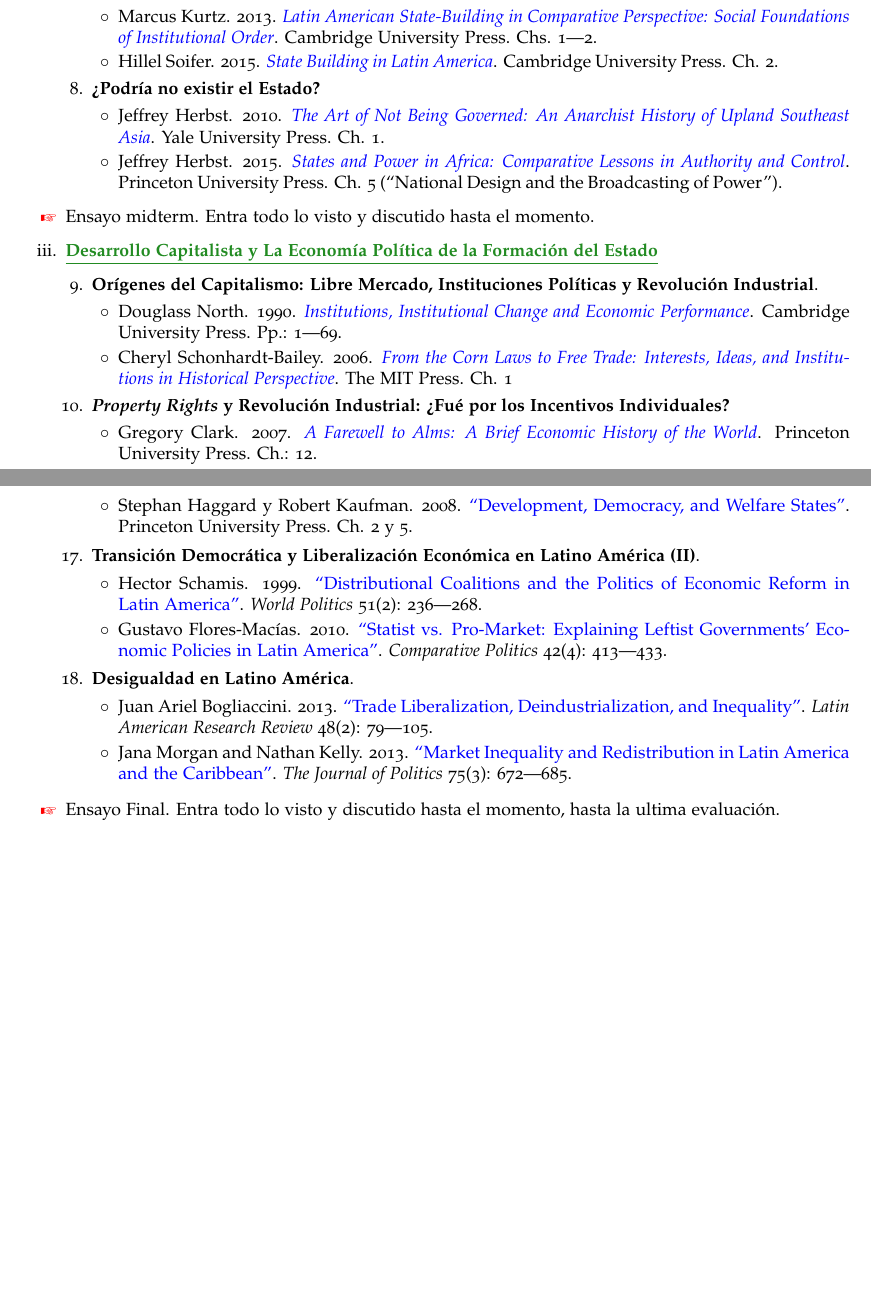
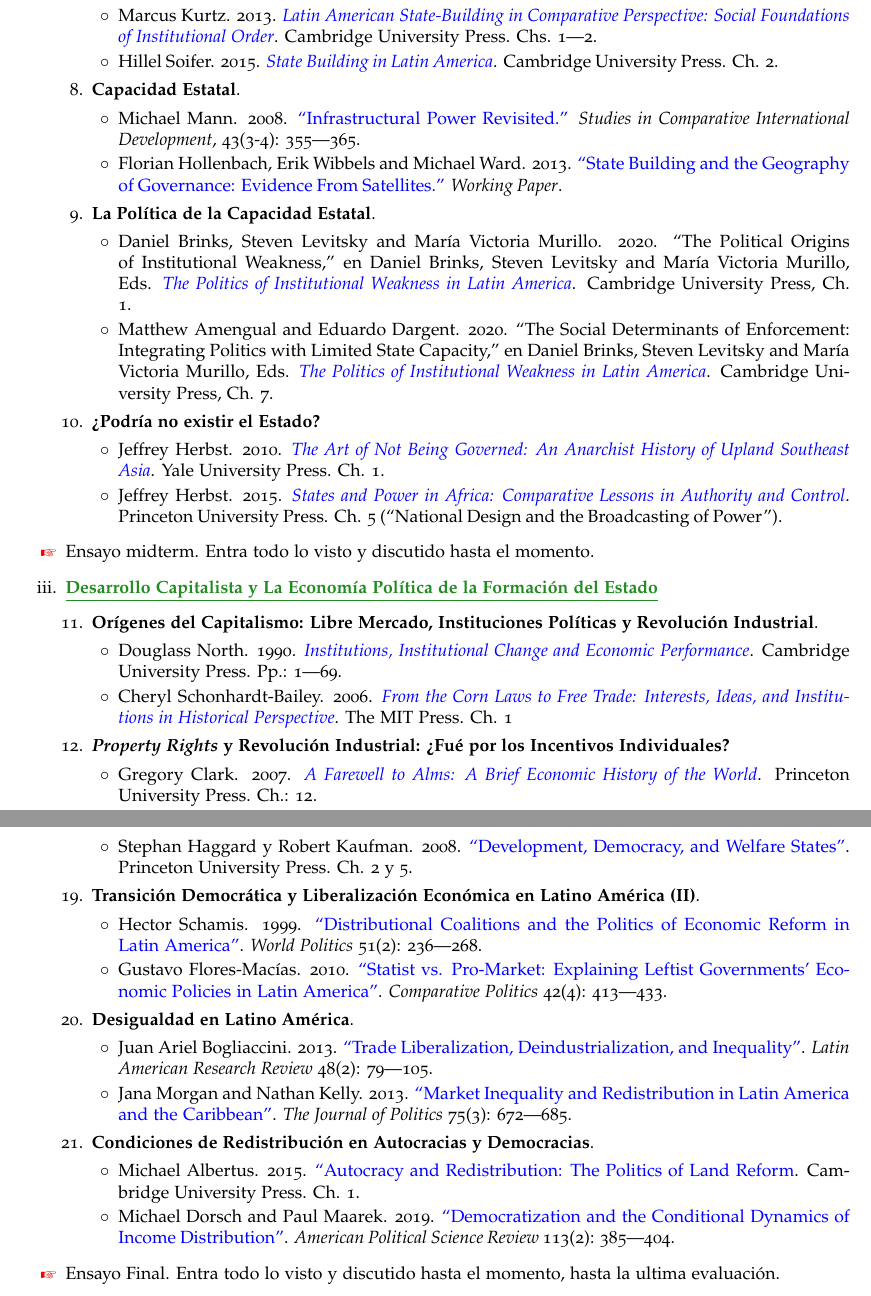
Before and after one commit to hbahamonde/Ciencia_Politica_II, a LaTeX document (Bahamonde_Ciencia_Politica_II.tex): two parts of pages 6 and 7 of 9, joined at a grey line, cut so that both start at the same text, the shorter picture padded with empty space. The pictures show the PDF file Bahamonde_Ciencia_Politica_II.pdf that the author committed with the source.

Commit message:
syllabus

```diff
--- a/Bahamonde_Ciencia_Politica_II.tex
+++ b/Bahamonde_Ciencia_Politica_II.tex
@@ -269,7 +269,7 @@
 Este semestre, abordaremos tres unidades. En particular:
 
 \begin{enumerate}
-	\item Formaci\'on del Estado: Guerra, Elites, Impuestos, Riqueza y Justicia.
+	\item Formaci\'on y Capacidad del Estado: Guerra, \'Elites, Impuestos, Riqueza y Justicia.
 	\item Desarrollo Capitalista y La Econom\'ia Pol\'itica de la Formaci\'on del Estado.
 	\item Desigualdad Econ\'omica: ¿Qu\'e Han Hecho o Podr\'ian Hacer los Estados?
 \end{enumerate}
@@ -392,7 +392,7 @@
     \end{itemize}
 
 
-	\item {\color{ForestGreen}{\bf \underline{Formaci\'on del Estado: Guerra, Elites, Impuestos, Riqueza y Justicia}}}
+	\item {\color{ForestGreen}{\bf \underline{Formaci\'on y Capacidad del Estado: Guerra, \'Elites, Impuestos, Riqueza y Justicia}}}
 		\begin{itemize}
 
 			\item[2.] {\bf Formaci\'on del estado: El estado europeo a la luz de la teor\'ia econ\'omica y sociol\'ogica}.
@@ -433,12 +433,29 @@
 					\item[$\circ$]  Hillel Soifer. 2015. \href{https://github.com/hbahamonde/Ciencia_Politica_II/raw/master/Readings/Soifer.pdf}{\emph{State Building in Latin America}}. Cambridge University Press. Ch. 2.\phantom{\textcite{Soifer2015a}}
 				\end{itemize}
 
+			\item[8.] {\bf Capacidad Estatal}.
+				\begin{itemize}
+					\item[$\circ$] Michael Mann. 2008. \href{https://github.com/hbahamonde/Ciencia_Politica_II/raw/master/Readings/Mann_2008.pdf}{``Infrastructural Power Revisited.''} \emph{Studies in Comparative International Development}, 43(3-4): 355---365.\phantom{\textcite{Mann2008a}}
+					\item[$\circ$]  Florian Hollenbach, Erik Wibbels and Michael Ward. 2013. \href{https://github.com/hbahamonde/Ciencia_Politica_II/raw/master/Readings/Hollenbach_2013.pdf}{``State Building and the Geography of Governance: Evidence From Satellites.''} \emph{Working Paper}.\phantom{\textcite{Hollenbach2013}}
+				\end{itemize}
 
-		\item[8.] {\bf ¿Podr\'ia no existir el Estado?}
+
+			\item[9.] {\bf La Pol\'itica de la Capacidad Estatal}.
+				\begin{itemize}
+					\item[$\circ$] Daniel Brinks, Steven Levitsky and Mar\'ia Victoria Murillo. 2020. ``The Political Origins of Institutional Weakness,'' en Daniel Brinks, Steven Levitsky and Mar\'ia Victoria Murillo, Eds. \href{https://github.com/hbahamonde/Ciencia_Politica_II/raw/master/Readings/Brinks_Levitsky_Murillo.pdf}{\emph{The Politics of Institutional Weakness in Latin America}}. Cambridge University Press, Ch. 1.\phantom{\textcite{Brinks2020}}
+					\item[$\circ$] Matthew Amengual and Eduardo Dargent. 2020. ``The Social Determinants of Enforcement: Integrating Politics with Limited State Capacity,'' en Daniel Brinks, Steven Levitsky and Mar\'ia Victoria Murillo, Eds. \href{https://github.com/hbahamonde/Ciencia_Politica_II/raw/master/Readings/Brinks_Levitsky_Murillo.pdf}{\emph{The Politics of Institutional Weakness in Latin America}}. Cambridge University Press, Ch. 7.\phantom{\textcite{Brinks2020}}
+				\end{itemize}
+
+
+
+		\item[10.] {\bf ¿Podr\'ia no existir el Estado?}
 				\begin{itemize}
           \item[$\circ$] Jeffrey Herbst. 2010. \href{https://github.com/hbahamonde/Ciencia_Politica_II/raw/master/Readings/Scott.pdf}{\emph{The Art of Not Being Governed: An Anarchist History of Upland Southeast Asia}}. Yale University Press. Ch. 1.\phantom{\textcite{Scott2010}}
 					\item[$\circ$] Jeffrey Herbst. 2015. \href{https://github.com/hbahamonde/Ciencia_Politica_II/raw/master/Readings/Herbst.pdf}{\emph{States and Power in Africa: Comparative Lessons in Authority and Control}}. Princeton University Press. Ch. 5 (``National Design and the Broadcasting of Power'').\phantom{\textcite{Herbst2015}}
-        \end{itemize}
+        		\end{itemize}
+
+
+
 		\end{itemize}
 
 \item[{\color{red}\Pointinghand}] Ensayo midterm. Entra todo lo visto y discutido hasta el momento.
@@ -447,26 +464,26 @@
 	\item {\color{ForestGreen}{\bf \underline{Desarrollo Capitalista y La Econom\'ia Pol\'itica de la Formaci\'on del Estado}}}
 		\begin{itemize}
 
-			\item[9.] {\bf Or\'igenes del Capitalismo: Libre Mercado, Instituciones Pol\'iticas y Revoluci\'on Industrial}.
+			\item[11.] {\bf Or\'igenes del Capitalismo: Libre Mercado, Instituciones Pol\'iticas y Revoluci\'on Industrial}.
 				\begin{itemize}
 					\item[$\circ$]  Douglass North. 1990. \href{https://github.com/hbahamonde/Ciencia_Politica_II/raw/master/Readings/North.pdf}{\emph{Institutions, Institutional Change and Economic Performance}}. Cambridge University Press. Pp.: 1---69.\phantom{\textcite{North1990}}
           \item[$\circ$] Cheryl Schonhardt-Bailey. 2006. \href{https://github.com/hbahamonde/Ciencia_Politica_II/raw/master/Readings/Corn_Laws.pdf}{\emph{From the Corn Laws to Free Trade: Interests, Ideas, and Institutions in Historical Perspective}}. The MIT Press. Ch. 1\phantom{\textcite{Schonhardt-Bailey2006}}
         \end{itemize}
 
 
-			\item[10.] {\bf \emph{Property Rights} y Revoluci\'on Industrial: ¿Fu\'e por los Incentivos Individuales?}
+			\item[12.] {\bf \emph{Property Rights} y Revoluci\'on Industrial: ¿Fu\'e por los Incentivos Individuales?}
 				\begin{itemize}
 					\item[$\circ$]  Gregory Clark. 2007. \href{https://github.com/hbahamonde/Ciencia_Politica_II/raw/master/Readings/Clark.pdf}{\emph{A Farewell to Alms: A Brief Economic History of the World}}. Princeton University Press. Ch.: 12.\phantom{\textcite{Clark2007}}
 				\end{itemize}
 
 
-			\item[11.] {\bf Representaci\'on Pol\'itica y \'Elites Econ\'omicas: El Pr\'estamo}.
+			\item[13.] {\bf Representaci\'on Pol\'itica y \'Elites Econ\'omicas: El Pr\'estamo}.
 				\begin{itemize}
           \item[$\circ$]  David Stasavage. 2011. \href{https://github.com/hbahamonde/Ciencia_Politica_II/raw/master/Readings/Stasavage.pdf}{\emph{States of Credit: Size, Power, and the Development of European Polities}}. Princeton University Press. Ch.: 1 (``Introduction'').\phantom{\textcite{Stasavage2011}}
         \end{itemize}
 
 
-      \item[12.] {\bf ¿Son los \emph{Booms} Econ\'omicos Positivos para la Formaci\'on del Estado?: \'Africa y Latinoam\'erica}.
+      \item[14.] {\bf ¿Son los \emph{Booms} Econ\'omicos Positivos para la Formaci\'on del Estado?: \'Africa y Latinoam\'erica}.
         \begin{itemize}
           \item[$\circ$] Ryan Saylor. 2014. \href{https://github.com/hbahamonde/Ciencia_Politica_II/raw/master/Readings/Saylor.pdf}{\emph{State Building in Boom Times: Commodities and Coalitions in Latin America and Africa}}. Oxford University Press. Ch. 1---p. 39.\phantom{\textcite{Saylor:2014aa}}
 
@@ -480,7 +497,7 @@
 	\item {\color{ForestGreen}{\bf \underline{Desigualdad Econ\'omica: ¿Qu\'e Han Hecho o Podr\'ian Hacer los Estados?}}}
 		\begin{itemize}
 
-			\item[13.] {\bf Mecanismos Desigualizantes del Capitalismo e Instituciones Coloniales}.
+			\item[15.] {\bf Mecanismos Desigualizantes del Capitalismo e Instituciones Coloniales}.
 				\begin{itemize}
 					\item[$\circ$] Elisa Mariscal and Kenneth L. Sokoloff. 2000. ``Schooling, Suffrage, and the Persistence of Inequality in the Americas, 1800-1945'', en Stephen Harber, Ed. \href{https://github.com/hbahamonde/Ciencia_Politica_II/raw/master/Readings/Political_Institutions_Haber.pdf}{\emph{Political Institutions and Economic Growth in Latin America}}.\phantom{\textcite{Haber2000}}
           \item[$\circ$] Thomas Piketty. 2014.  \href{https://github.com/hbahamonde/Ciencia_Politica_II/raw/master/Readings/Piketty_El_capital.pdf}{``Capital in the Twenty-First Century''}. Fondo de Cultura Econ\'omica. Ch.: ``Introducci\'on''.\phantom{\textcite{Piketty:2015aa}}
@@ -493,32 +510,40 @@
         \end{itemize}
 
 
-			\item[15.] {\bf Estados de Bienestar: Or\'igenes}.
+			\item[17.] {\bf Estados de Bienestar: Or\'igenes}.
 				\begin{itemize}
 					\item[$\circ$] Kenneth Scheve and David Stasavage. 2015. \href{https://github.com/hbahamonde/Ciencia_Politica_II/raw/master/Readings/Taxing_The_Rich.pdf}{``Taxing the Rich: A History of Fiscal Fairness in the United States and Europe''}. Princeton University Press. Ch. 1.\phantom{\textcite{Scheve2016}}
 					\item[$\circ$] Alberto Alesina, Edward Glaeser y Bruce Sacerdote. 2001.\href{https://github.com/hbahamonde/Ciencia_Politica_II/raw/master/Readings/Alesina_et_al.pdf}{``Why Doesn't the United States Have a European-Style Welfare State?''} Brookings Papers on Economic Activity \#1933: 187---277.\phantom{\textcite{Alesina2001}}
 				\end{itemize}
 
 
-			\item[16.] {\bf Reformas Pol\'iticas de Bienestar en Latino Am\'erica}.
+			\item[18.] {\bf Reformas Pol\'iticas de Bienestar en Latino Am\'erica}.
 				\begin{itemize}
 					\item[$\circ$] Stephan Haggard y Robert Kaufman. 2008. \href{https://github.com/hbahamonde/Ciencia_Politica_II/raw/master/Readings/Kaufman_Welfare.pdf}{``Development, Democracy, and Welfare States''}. Princeton University Press. Ch. 2 y 5.\phantom{\textcite{Haggard2008a}}
         \end{itemize}
 
 
-			\item[17.] {\bf Transici\'on Democr\'atica y Liberalizaci\'on Econ\'omica en Latino Am\'erica (II)}.
+			\item[19.] {\bf Transici\'on Democr\'atica y Liberalizaci\'on Econ\'omica en Latino Am\'erica (II)}.
 				\begin{itemize}
 					\item[$\circ$] Hector Schamis. 1999. \href{https://github.com/hbahamonde/Ciencia_Politica_II/raw/master/Readings/Schamis_1999.pdf}{``Distributional Coalitions and the Politics of Economic Reform in Latin America''}. \emph{World Politics} 51(2): 236---268.\phantom{\textcite{Schamis1999}}
 					\item[$\circ$] Gustavo Flores-Mac\'ias. 2010.  \href{https://github.com/hbahamonde/Ciencia_Politica_II/raw/master/Readings/Flores_Macias_2010.pdf}{``Statist vs. Pro-Market: Explaining Leftist Governments' Economic Policies in Latin America''}. \emph{Comparative Politics} 42(4): 413---433.\phantom{\textcite{Flores-Macias2010}}
 				\end{itemize}
 
 
-			\item[18.] {\bf Desigualdad en Latino Am\'erica}.
+			\item[20.] {\bf Desigualdad en Latino Am\'erica}.
 				\begin{itemize}
 					%\item[{\color{red}$\circ$}] Williamson, J. (2015). “Latin American Inequality: Colonial Origins, Commodity Booms, or a Missed 20th Century Leveling?” National Bureau of Economic Research, Working Paper 20915. TEXTO PEDIDO AL AUTOR; UNPUBLISHED
 					\item[$\circ$] Juan Ariel Bogliaccini. 2013. \href{https://github.com/hbahamonde/Ciencia_Politica_II/raw/master/Readings/Bogliaccini.pdf}{``Trade Liberalization, Deindustrialization, and Inequality''}. \emph{Latin American Research Review} 48(2): 79---105.\phantom{\textcite{Bogliaccini2013}}
 					\item[$\circ$] Jana Morgan and Nathan Kelly. 2013. \href{https://github.com/hbahamonde/Ciencia_Politica_II/raw/master/Readings/Morgan_Kelly.pdf}{``Market Inequality and Redistribution in Latin America and the Caribbean''}. \emph{The Journal of Politics} 75(3): 672---685.\phantom{\textcite{Morgan2013}}
 				\end{itemize}
+
+
+			\item[21.] {\bf Condiciones de Redistribuci\'on en Autocracias y Democracias}.
+				\begin{itemize}
+					\item[$\circ$] Michael Albertus. 2015. \href{https://github.com/hbahamonde/Ciencia_Politica_II/raw/master/Readings/Albertus_2013.pdf}{``Autocracy and Redistribution: The Politics of Land Reform}. Cambridge University Press. Ch. 1.\phantom{\textcite{Albertus2015}}
+					\item[$\circ$] Michael Dorsch and Paul Maarek. 2019. \href{https://github.com/hbahamonde/Ciencia_Politica_II/raw/master/Readings/Dorsch_2019.pdf}{``Democratization and the Conditional Dynamics of Income Distribution''}. \emph{American Political Science Review} 113(2): 385---404.\phantom{\textcite{Dorsch2019}}
+				\end{itemize}
+
 
 		\end{itemize}
 
```
Also changed, not shown: Bahamonde_Ciencia_Politica_II.pdf, Bahamonde_Ciencia_Politica_II.tex (2 more changed lines).
